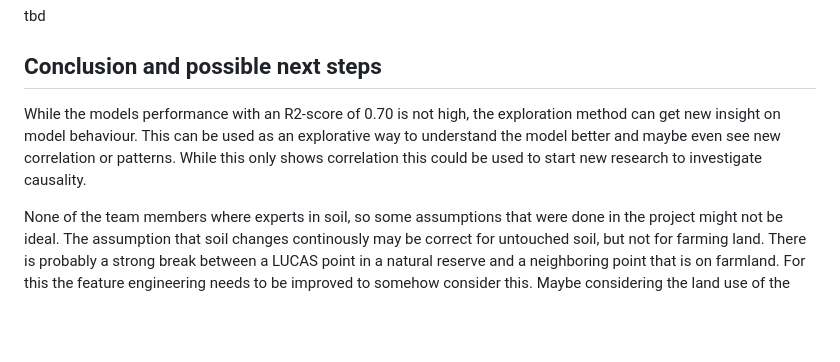
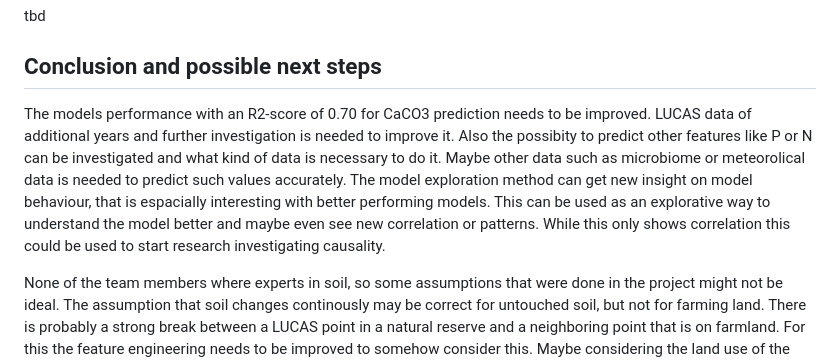
Before and after one commit to frosthog/AI4LSC, a Markdown page: README.md, the part around the change. GitHub-like rendering; blank space fills up the shorter version.

Commit message:
Extend conclusion a bit

```diff
--- a/README.md
+++ b/README.md
@@ -96,7 +96,7 @@ tbd
 
 ## Conclusion and possible next steps
 
-While the models performance with an R2-score of 0.70 is not high, the exploration method can get new insight on model behaviour. This can be used as an explorative way to understand the model better and maybe even see new correlation or patterns. While this only shows correlation this could be used to start new research to investigate causality.
+The models performance with an R2-score of 0.70 for CaCO3 prediction needs to be improved. LUCAS data of additional years and further investigation is needed to improve it. Also the possibity to predict other features like P or N can be investigated and what kind of data is necessary to do it. Maybe other data such as microbiome or meteorolical data is needed to predict such values accurately. The model exploration method can get new insight on model behaviour, that is espacially interesting with better performing models. This can be used as an explorative way to understand the model better and maybe even see new correlation or patterns. While this only shows correlation this could be used to start research investigating causality.
 
 None of the team members where experts in soil, so some assumptions that were done in the project might not be ideal. The assumption that soil changes continously may be correct for untouched soil, but not for farming land. There is probably a strong break between a LUCAS point in a natural reserve and a neighboring point that is on farmland. For this the feature engineering needs to be improved to somehow consider this. Maybe considering the land use of the neighboring LUCAS and own LUCAS point a model could create some kind of simalarity matrix.
 
```
